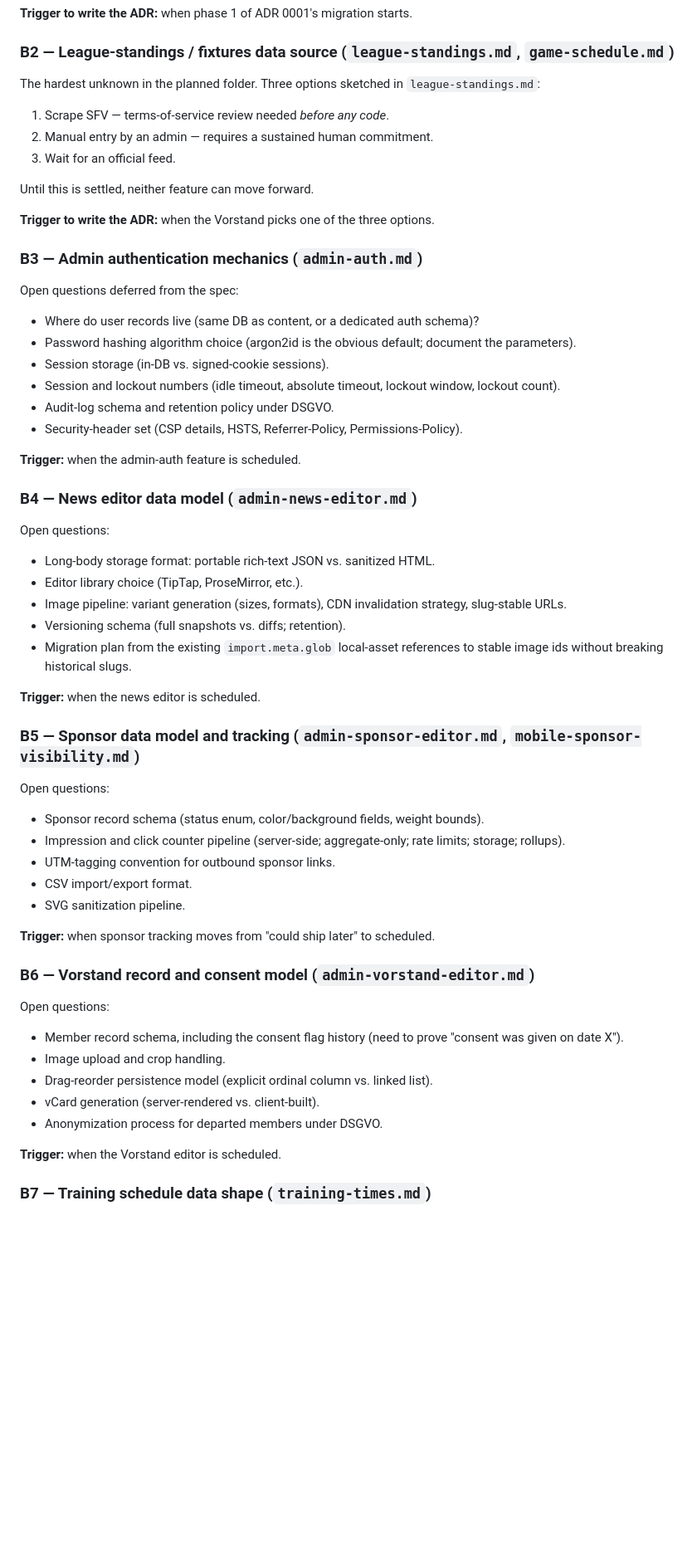
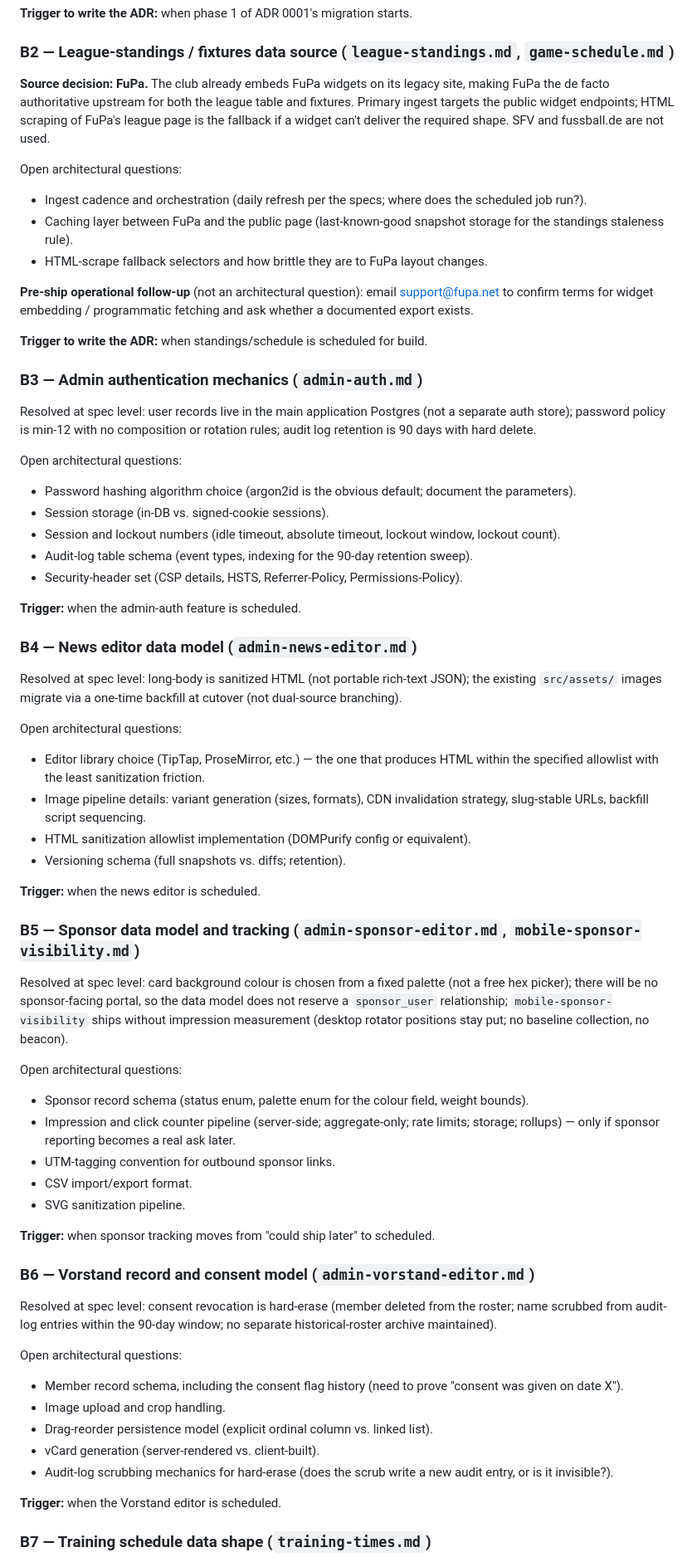
Before and after one commit to yzlaboratory/probable-octo-spoon, a Markdown page: adr/0003-architecture-backlog.md, the part around one of its changes. Shown at 83% size. GitHub-like rendering; blank space fills up the shorter version.

Commit message:
update ADR 0003 with resolved planned-spec open questions (B2, B3, B4, B5, B6, B8)
Co-Authored-By: Claude Opus 4.7 (1M context) <noreply@anthropic.com>

```diff
--- a/adr/0003-architecture-backlog.md
+++ b/adr/0003-architecture-backlog.md
@@ -26,47 +26,53 @@ The engine (Postgres on RDS) and API shape (REST/JSON) are fixed in ADR 0004 and
 
 ### B2 — League-standings / fixtures data source (`league-standings.md`, `game-schedule.md`)
 
-The hardest unknown in the planned folder. Three options sketched in `league-standings.md`:
+**Source decision: FuPa.** The club already embeds FuPa widgets on its legacy site, making FuPa the de facto authoritative upstream for both the league table and fixtures. Primary ingest targets the public widget endpoints; HTML scraping of FuPa's league page is the fallback if a widget can't deliver the required shape. SFV and fussball.de are not used.
 
-1. Scrape SFV — terms-of-service review needed *before any code*.
-2. Manual entry by an admin — requires a sustained human commitment.
-3. Wait for an official feed.
+Open architectural questions:
 
-Until this is settled, neither feature can move forward.
+- Ingest cadence and orchestration (daily refresh per the specs; where does the scheduled job run?).
+- Caching layer between FuPa and the public page (last-known-good snapshot storage for the standings staleness rule).
+- HTML-scrape fallback selectors and how brittle they are to FuPa layout changes.
 
-**Trigger to write the ADR:** when the Vorstand picks one of the three options.
+**Pre-ship operational follow-up** (not an architectural question): email support@fupa.net to confirm terms for widget embedding / programmatic fetching and ask whether a documented export exists.
+
+**Trigger to write the ADR:** when standings/schedule is scheduled for build.
 
 ### B3 — Admin authentication mechanics (`admin-auth.md`)
 
-Open questions deferred from the spec:
+Resolved at spec level: user records live in the main application Postgres (not a separate auth store); password policy is min-12 with no composition or rotation rules; audit log retention is 90 days with hard delete.
 
-- Where do user records live (same DB as content, or a dedicated auth schema)?
+Open architectural questions:
+
 - Password hashing algorithm choice (argon2id is the obvious default; document the parameters).
 - Session storage (in-DB vs. signed-cookie sessions).
 - Session and lockout numbers (idle timeout, absolute timeout, lockout window, lockout count).
-- Audit-log schema and retention policy under DSGVO.
+- Audit-log table schema (event types, indexing for the 90-day retention sweep).
 - Security-header set (CSP details, HSTS, Referrer-Policy, Permissions-Policy).
 
 **Trigger:** when the admin-auth feature is scheduled.
 
 ### B4 — News editor data model (`admin-news-editor.md`)
 
-Open questions:
+Resolved at spec level: long-body is sanitized HTML (not portable rich-text JSON); the existing `src/assets/` images migrate via a one-time backfill at cutover (not dual-source branching).
 
-- Long-body storage format: portable rich-text JSON vs. sanitized HTML.
-- Editor library choice (TipTap, ProseMirror, etc.).
-- Image pipeline: variant generation (sizes, formats), CDN invalidation strategy, slug-stable URLs.
+Open architectural questions:
+
+- Editor library choice (TipTap, ProseMirror, etc.) — the one that produces HTML within the specified allowlist with the least sanitization friction.
+- Image pipeline details: variant generation (sizes, formats), CDN invalidation strategy, slug-stable URLs, backfill script sequencing.
+- HTML sanitization allowlist implementation (DOMPurify config or equivalent).
 - Versioning schema (full snapshots vs. diffs; retention).
-- Migration plan from the existing `import.meta.glob` local-asset references to stable image ids without breaking historical slugs.
 
 **Trigger:** when the news editor is scheduled.
 
 ### B5 — Sponsor data model and tracking (`admin-sponsor-editor.md`, `mobile-sponsor-visibility.md`)
 
-Open questions:
+Resolved at spec level: card background colour is chosen from a fixed palette (not a free hex picker); there will be no sponsor-facing portal, so the data model does not reserve a `sponsor_user` relationship; `mobile-sponsor-visibility` ships without impression measurement (desktop rotator positions stay put; no baseline collection, no beacon).
 
-- Sponsor record schema (status enum, color/background fields, weight bounds).
-- Impression and click counter pipeline (server-side; aggregate-only; rate limits; storage; rollups).
+Open architectural questions:
+
+- Sponsor record schema (status enum, palette enum for the colour field, weight bounds).
+- Impression and click counter pipeline (server-side; aggregate-only; rate limits; storage; rollups) — only if sponsor reporting becomes a real ask later.
 - UTM-tagging convention for outbound sponsor links.
 - CSV import/export format.
 - SVG sanitization pipeline.
@@ -75,13 +81,15 @@ Open questions:
 
 ### B6 — Vorstand record and consent model (`admin-vorstand-editor.md`)
 
-Open questions:
+Resolved at spec level: consent revocation is hard-erase (member deleted from the roster; name scrubbed from audit-log entries within the 90-day window; no separate historical-roster archive maintained).
+
+Open architectural questions:
 
 - Member record schema, including the consent flag history (need to prove "consent was given on date X").
 - Image upload and crop handling.
 - Drag-reorder persistence model (explicit ordinal column vs. linked list).
 - vCard generation (server-rendered vs. client-built).
-- Anonymization process for departed members under DSGVO.
+- Audit-log scrubbing mechanics for hard-erase (does the scrub write a new audit entry, or is it invisible?).
 
 **Trigger:** when the Vorstand editor is scheduled.
 
```
Also changed, not shown: other parts of adr/0003-architecture-backlog.md (+6 -4 lines).
